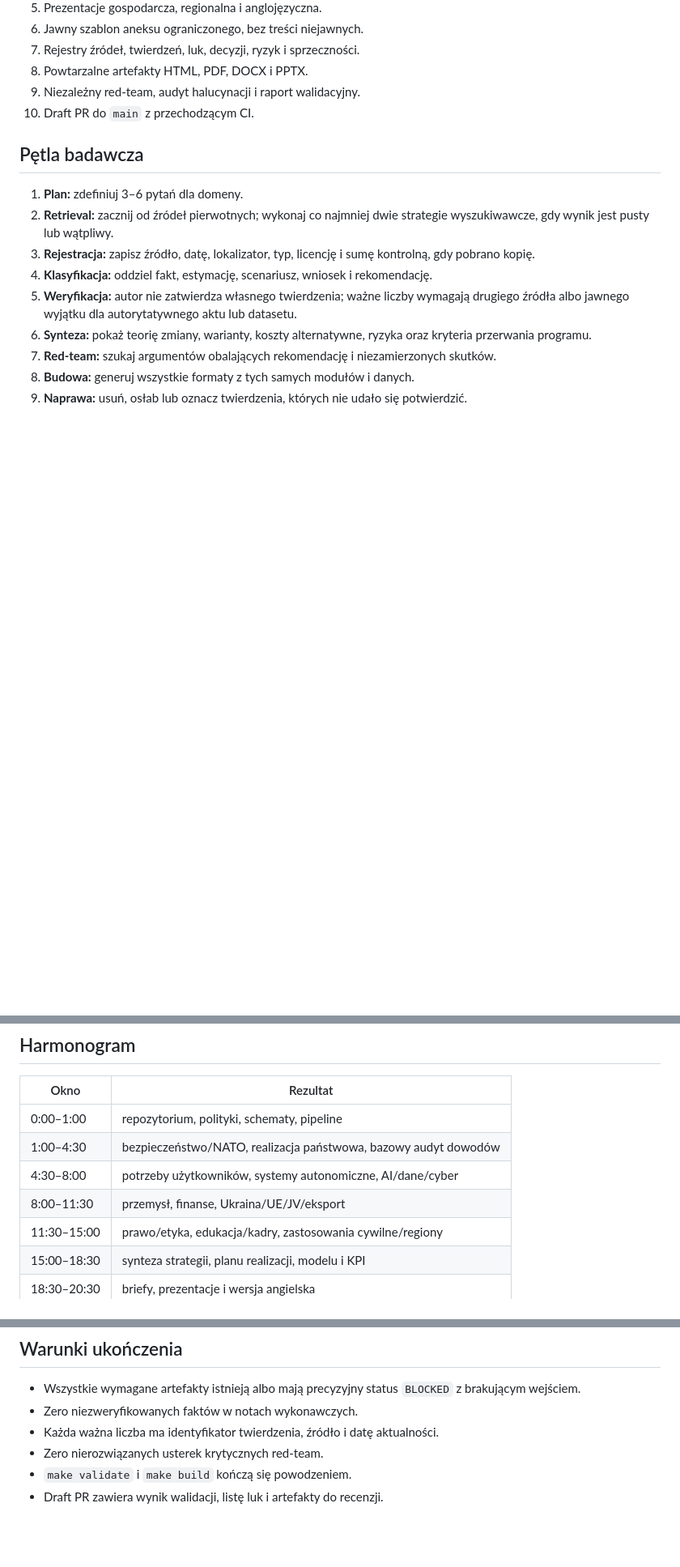
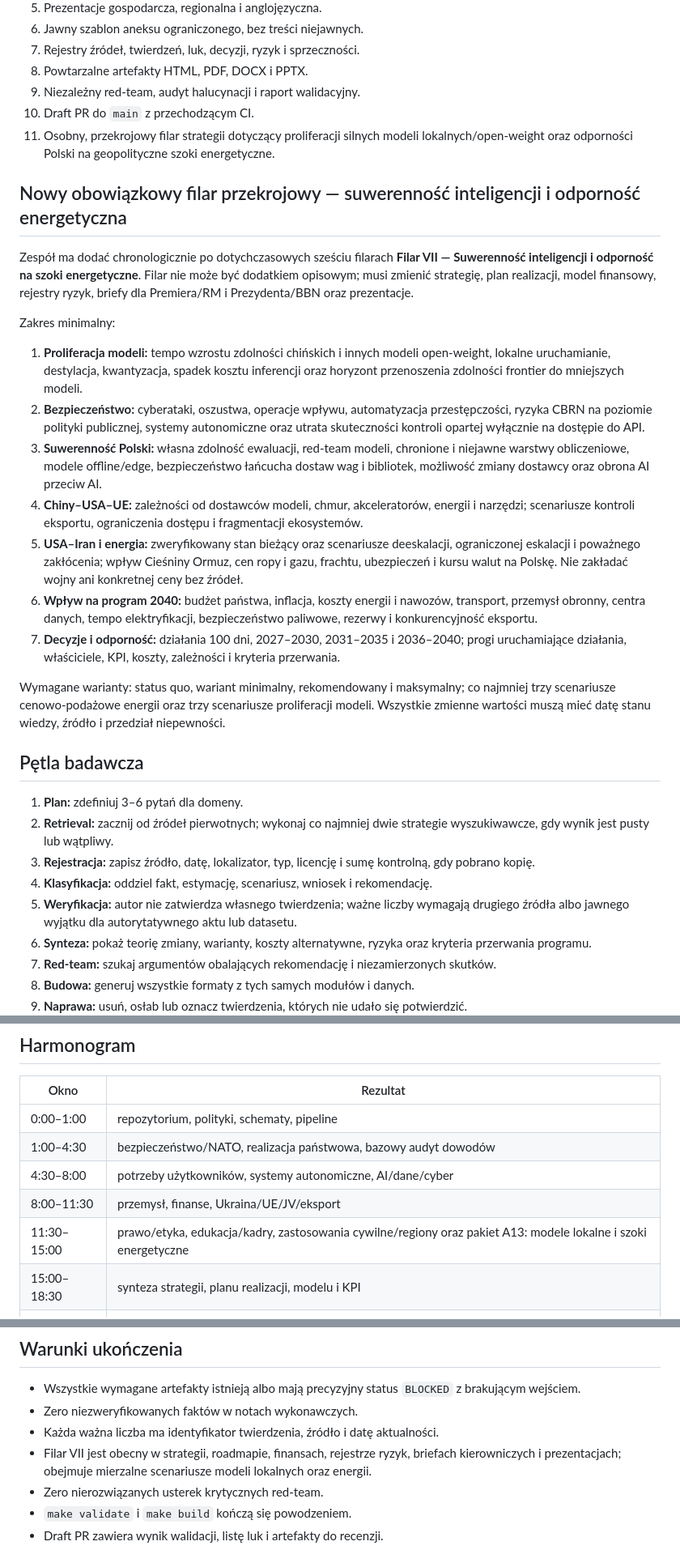
Before and after one commit to cezexPL/polska2040, a Markdown page: GOAL.md, 3 parts joined by grey strips. Shown at 81% size. Rendered like a GitHub page; blank space fills up the shorter version.

Commit message:
Add AI proliferation and energy resilience to GOAL

```diff
--- a/GOAL.md
+++ b/GOAL.md
@@ -16,6 +16,23 @@ W ciągu maksymalnie 24 godzin zbudować audytowalny ekspercki draft v0.1 niezal
 8. Powtarzalne artefakty HTML, PDF, DOCX i PPTX.
 9. Niezależny red-team, audyt halucynacji i raport walidacyjny.
 10. Draft PR do `main` z przechodzącym CI.
+11. Osobny, przekrojowy filar strategii dotyczący proliferacji silnych modeli lokalnych/open-weight oraz odporności Polski na geopolityczne szoki energetyczne.
+
+## Nowy obowiązkowy filar przekrojowy — suwerenność inteligencji i odporność energetyczna
+
+Zespół ma dodać chronologicznie po dotychczasowych sześciu filarach **Filar VII — Suwerenność inteligencji i odporność na szoki energetyczne**. Filar nie może być dodatkiem opisowym; musi zmienić strategię, plan realizacji, model finansowy, rejestry ryzyk, briefy dla Premiera/RM i Prezydenta/BBN oraz prezentacje.
+
+Zakres minimalny:
+
+1. **Proliferacja modeli:** tempo wzrostu zdolności chińskich i innych modeli open-weight, lokalne uruchamianie, destylacja, kwantyzacja, spadek kosztu inferencji oraz horyzont przenoszenia zdolności frontier do mniejszych modeli.
+2. **Bezpieczeństwo:** cyberataki, oszustwa, operacje wpływu, automatyzacja przestępczości, ryzyka CBRN na poziomie polityki publicznej, systemy autonomiczne oraz utrata skuteczności kontroli opartej wyłącznie na dostępie do API.
+3. **Suwerenność Polski:** własna zdolność ewaluacji, red-team modeli, chronione i niejawne warstwy obliczeniowe, modele offline/edge, bezpieczeństwo łańcucha dostaw wag i bibliotek, możliwość zmiany dostawcy oraz obrona AI przeciw AI.
+4. **Chiny–USA–UE:** zależności od dostawców modeli, chmur, akceleratorów, energii i narzędzi; scenariusze kontroli eksportu, ograniczenia dostępu i fragmentacji ekosystemów.
+5. **USA–Iran i energia:** zweryfikowany stan bieżący oraz scenariusze deeskalacji, ograniczonej eskalacji i poważnego zakłócenia; wpływ Cieśniny Ormuz, cen ropy i gazu, frachtu, ubezpieczeń i kursu walut na Polskę. Nie zakładać wojny ani konkretnej ceny bez źródeł.
+6. **Wpływ na program 2040:** budżet państwa, inflacja, koszty energii i nawozów, transport, przemysł obronny, centra danych, tempo elektryfikacji, bezpieczeństwo paliwowe, rezerwy i konkurencyjność eksportu.
+7. **Decyzje i odporność:** działania 100 dni, 2027–2030, 2031–2035 i 2036–2040; progi uruchamiające działania, właściciele, KPI, koszty, zależności i kryteria przerwania.
+
+Wymagane warianty: status quo, wariant minimalny, rekomendowany i maksymalny; co najmniej trzy scenariusze cenowo-podażowe energii oraz trzy scenariusze proliferacji modeli. Wszystkie zmienne wartości muszą mieć datę stanu wiedzy, źródło i przedział niepewności.
 
 ## Pętla badawcza
 
@@ -38,7 +55,7 @@ W ciągu maksymalnie 24 godzin zbudować audytowalny ekspercki draft v0.1 niezal
 | 1:00–4:30 | bezpieczeństwo/NATO, realizacja państwowa, bazowy audyt dowodów |
 | 4:30–8:00 | potrzeby użytkowników, systemy autonomiczne, AI/dane/cyber |
 | 8:00–11:30 | przemysł, finanse, Ukraina/UE/JV/eksport |
-| 11:30–15:00 | prawo/etyka, edukacja/kadry, zastosowania cywilne/regiony |
+| 11:30–15:00 | prawo/etyka, edukacja/kadry, zastosowania cywilne/regiony oraz pakiet A13: modele lokalne i szoki energetyczne |
 | 15:00–18:30 | synteza strategii, planu realizacji, modelu i KPI |
 | 18:30–20:30 | briefy, prezentacje i wersja angielska |
 | 20:30–22:00 | wykresy, ilustracje i kompilacja formatów |
@@ -60,6 +77,7 @@ W ciągu maksymalnie 24 godzin zbudować audytowalny ekspercki draft v0.1 niezal
 - Wszystkie wymagane artefakty istnieją albo mają precyzyjny status `BLOCKED` z brakującym wejściem.
 - Zero niezweryfikowanych faktów w notach wykonawczych.
 - Każda ważna liczba ma identyfikator twierdzenia, źródło i datę aktualności.
+- Filar VII jest obecny w strategii, roadmapie, finansach, rejestrze ryzyk, briefach kierowniczych i prezentacjach; obejmuje mierzalne scenariusze modeli lokalnych oraz energii.
 - Zero nierozwiązanych usterek krytycznych red-team.
 - `make validate` i `make build` kończą się powodzeniem.
 - Draft PR zawiera wynik walidacji, listę luk i artefakty do recenzji.
```
